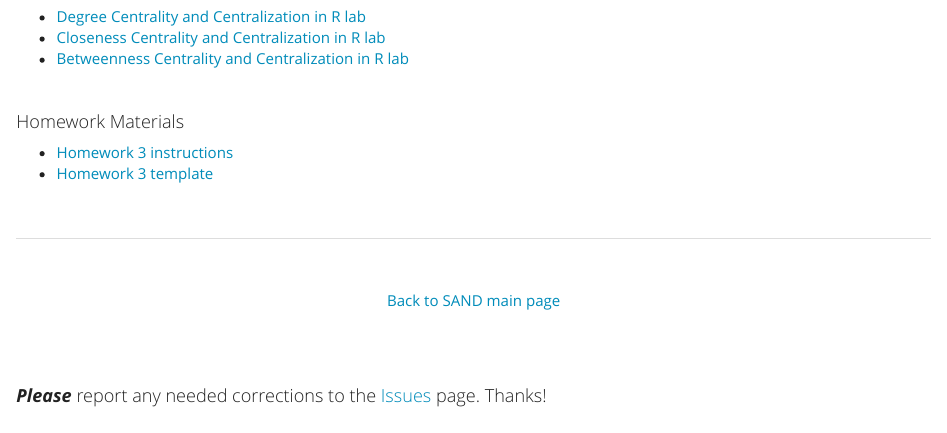
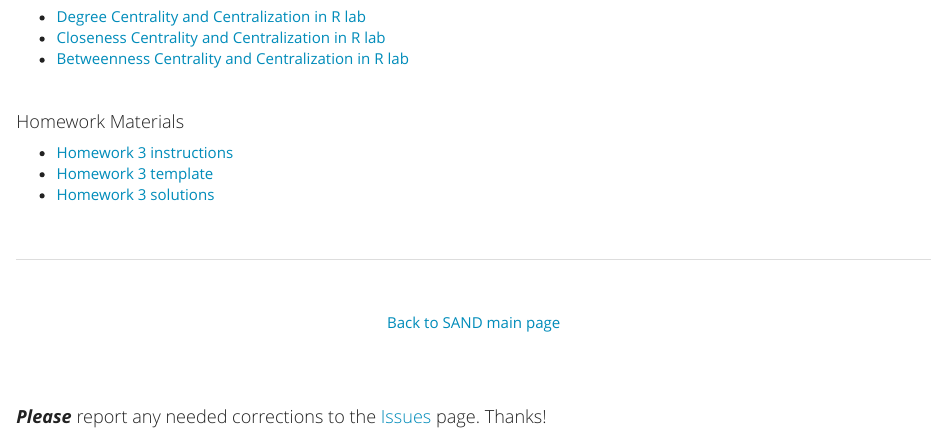
Before and after one commit to jacobtnyoung/SAND, an R Markdown document (topics/page-05-centrality.Rmd): the page in a window 1100 px wide, from 480 px down. The pictures show the output file topics/page-05-centrality.html that the author committed with the source, opened offline.

Commit message:
edits to page

```diff
--- a/topics/page-05-centrality.Rmd
+++ b/topics/page-05-centrality.Rmd
@@ -47,7 +47,7 @@ How do we know whether a node is important in a network? How can we compare the
 
   + [Homework 3 instructions](../hmwk/hmwk-03-instructions.html)
   + [Homework 3 template](../hmwk/templates/hmwk-03-template.zip?raw=true)
-
+  + [Homework 3 solutions]()
 
 <br>
 
```
Also changed, not shown: topics/page-05-centrality.html, 1 other file.
